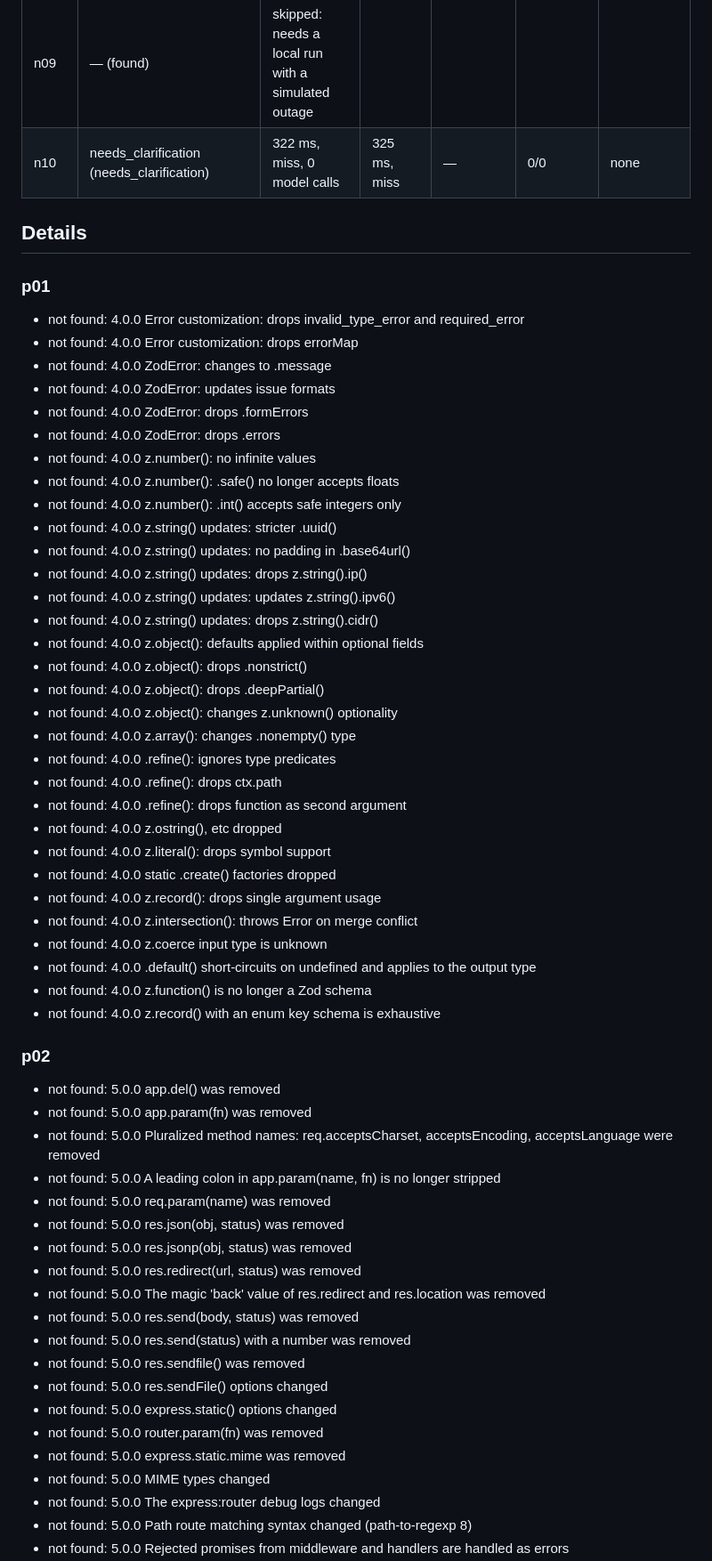
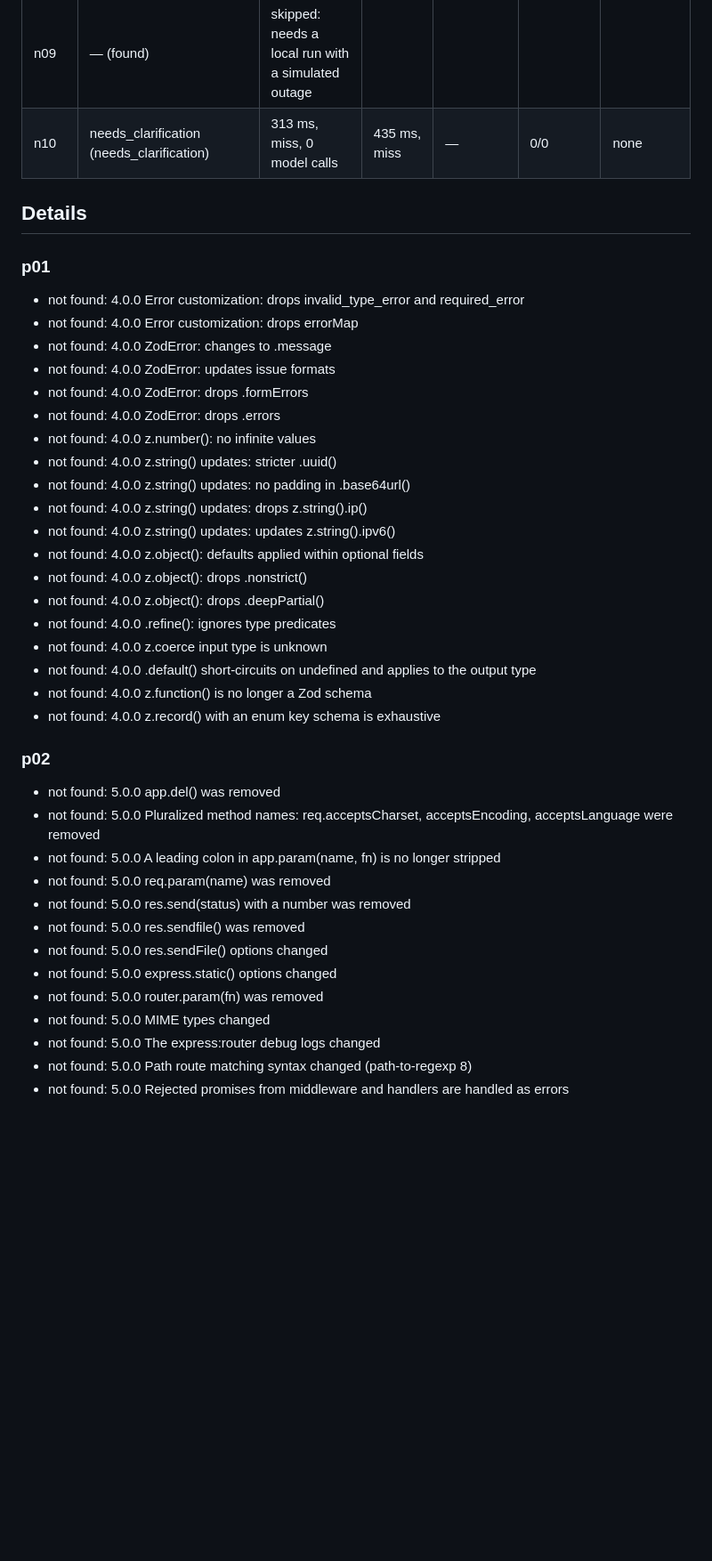
Before and after one commit to borodedamie/telegraph-pr-agent, a Markdown page: miner/bench/report.md, the part around one of its changes. Shown at 89% size. GitHub-like rendering; blank space fills up the shorter version.

Commit message:
docs: record the benchmark runs after the changelog and guide changes

```diff
--- a/miner/bench/report.md
+++ b/miner/bench/report.md
@@ -70,6 +70,6 @@ SC-002 matches an expected entry to an answer item of the same version when the
 | n08 | — (temporarily_unavailable) | skipped: needs a local run with a simulated outage | | | | |
 | n09 | — (found) | skipped: needs a local run with a simulated outage | | | | |
-| n10 | needs_clarification (needs_clarification) | 322 ms, miss, 0 model calls | 325 ms, miss | — | 0/0 | none |
+| n10 | needs_clarification (needs_clarification) | 313 ms, miss, 0 model calls | 435 ms, miss | — | 0/0 | none |
 
 ## Details
 
@@ -82,26 +82,14 @@ SC-002 matches an expected entry to an answer item of the same version when the
 - not found: 4.0.0 ZodError: drops .formErrors
 - not found: 4.0.0 ZodError: drops .errors
 - not found: 4.0.0 z.number(): no infinite values
-- not found: 4.0.0 z.number(): .safe() no longer accepts floats
-- not found: 4.0.0 z.number(): .int() accepts safe integers only
 - not found: 4.0.0 z.string() updates: stricter .uuid()
 - not found: 4.0.0 z.string() updates: no padding in .base64url()
 - not found: 4.0.0 z.string() updates: drops z.string().ip()
 - not found: 4.0.0 z.string() updates: updates z.string().ipv6()
-- not found: 4.0.0 z.string() updates: drops z.string().cidr()
 - not found: 4.0.0 z.object(): defaults applied within optional fields
 - not found: 4.0.0 z.object(): drops .nonstrict()
 - not found: 4.0.0 z.object(): drops .deepPartial()
-- not found: 4.0.0 z.object(): changes z.unknown() optionality
-- not found: 4.0.0 z.array(): changes .nonempty() type
 - not found: 4.0.0 .refine(): ignores type predicates
-- not found: 4.0.0 .refine(): drops ctx.path
-- not found: 4.0.0 .refine(): drops function as second argument
-- not found: 4.0.0 z.ostring(), etc dropped
-- not found: 4.0.0 z.literal(): drops symbol support
-- not found: 4.0.0 static .create() factories dropped
-- not found: 4.0.0 z.record(): drops single argument usage
-- not found: 4.0.0 z.intersection(): throws Error on merge conflict
 - not found: 4.0.0 z.coerce input type is unknown
 - not found: 4.0.0 .default() short-circuits on undefined and applies to the output type
 - not found: 4.0.0 z.function() is no longer a Zod schema
@@ -110,21 +98,14 @@ SC-002 matches an expected entry to an answer item of the same version when the
 ### p02
 
 - not found: 5.0.0 app.del() was removed
-- not found: 5.0.0 app.param(fn) was removed
 - not found: 5.0.0 Pluralized method names: req.acceptsCharset, acceptsEncoding, acceptsLanguage were removed
 - not found: 5.0.0 A leading colon in app.param(name, fn) is no longer stripped
 - not found: 5.0.0 req.param(name) was removed
-- not found: 5.0.0 res.json(obj, status) was removed
-- not found: 5.0.0 res.jsonp(obj, status) was removed
-- not found: 5.0.0 res.redirect(url, status) was removed
-- not found: 5.0.0 The magic 'back' value of res.redirect and res.location was removed
-- not found: 5.0.0 res.send(body, status) was removed
 - not found: 5.0.0 res.send(status) with a number was removed
 - not found: 5.0.0 res.sendfile() was removed
 - not found: 5.0.0 res.sendFile() options changed
 - not found: 5.0.0 express.static() options changed
 - not found: 5.0.0 router.param(fn) was removed
-- not found: 5.0.0 express.static.mime was removed
 - not found: 5.0.0 MIME types changed
 - not found: 5.0.0 The express:router debug logs changed
 - not found: 5.0.0 Path route matching syntax changed (path-to-regexp 8)
```
Also changed, not shown: other parts of miner/bench/report.md (+51 -90 lines), miner/bench/network.md (+1 -0 lines).
